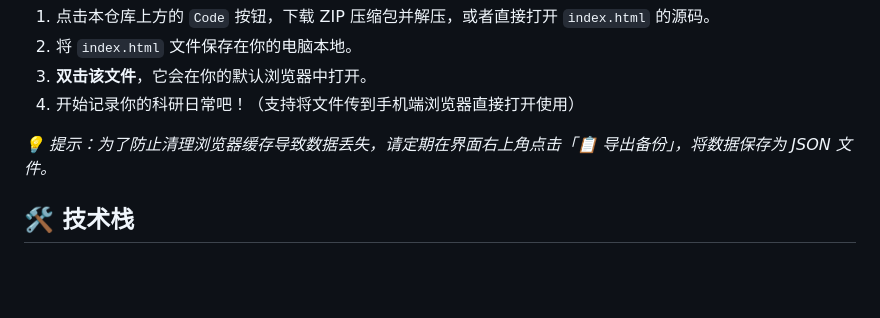
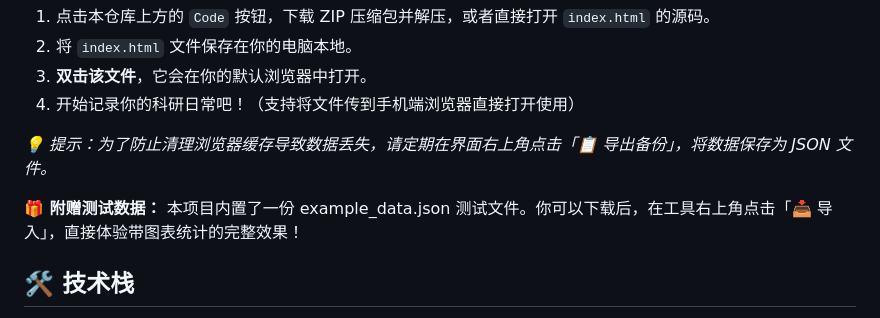
Before and after one commit to zst-aca/paper-review-board, a Markdown page: README.md, the part around the change. Rendered like a GitHub page; blank space fills up the shorter version.

```diff
--- a/README.md
+++ b/README.md
@@ -47,6 +47,8 @@ A lightweight, privacy-first, single-HTML tool for tracking academic paper submi
 
 *💡 提示：为了防止清理浏览器缓存导致数据丢失，请定期在界面右上角点击「📋 导出备份」，将数据保存为 JSON 文件。*
 
+**🎁 附赠测试数据：** 本项目内置了一份 example_data.json 测试文件。你可以下载后，在工具右上角点击「📥 导入」，直接体验带图表统计的完整效果！
+
 ## 🛠️ 技术栈
 - HTML5 + CSS3 (原生，无预处理器)
 - Vanilla JavaScript (ES6+)
```
